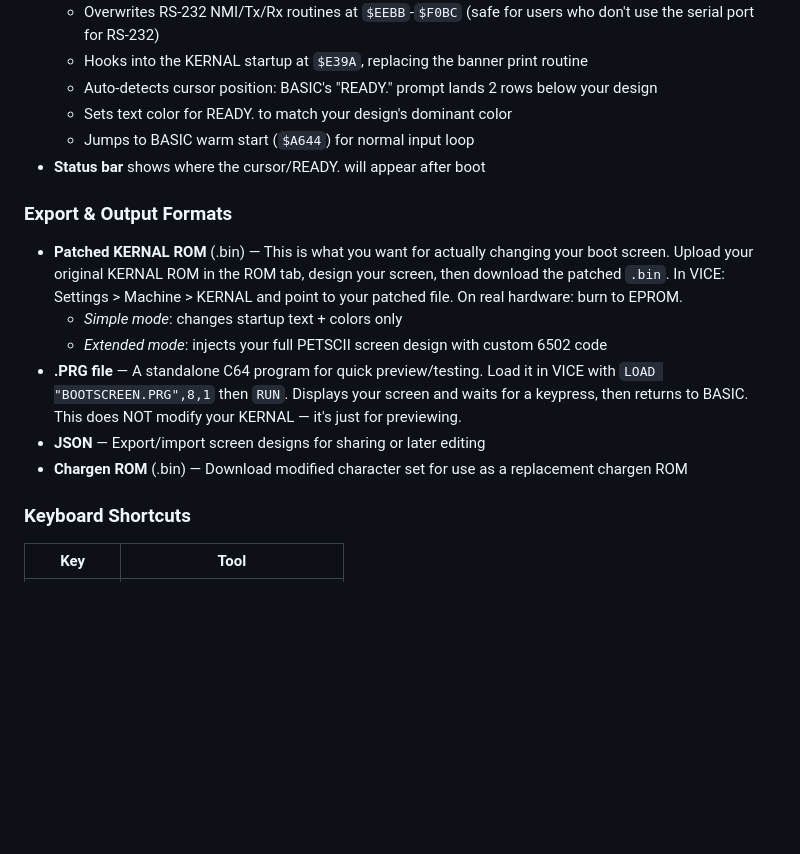
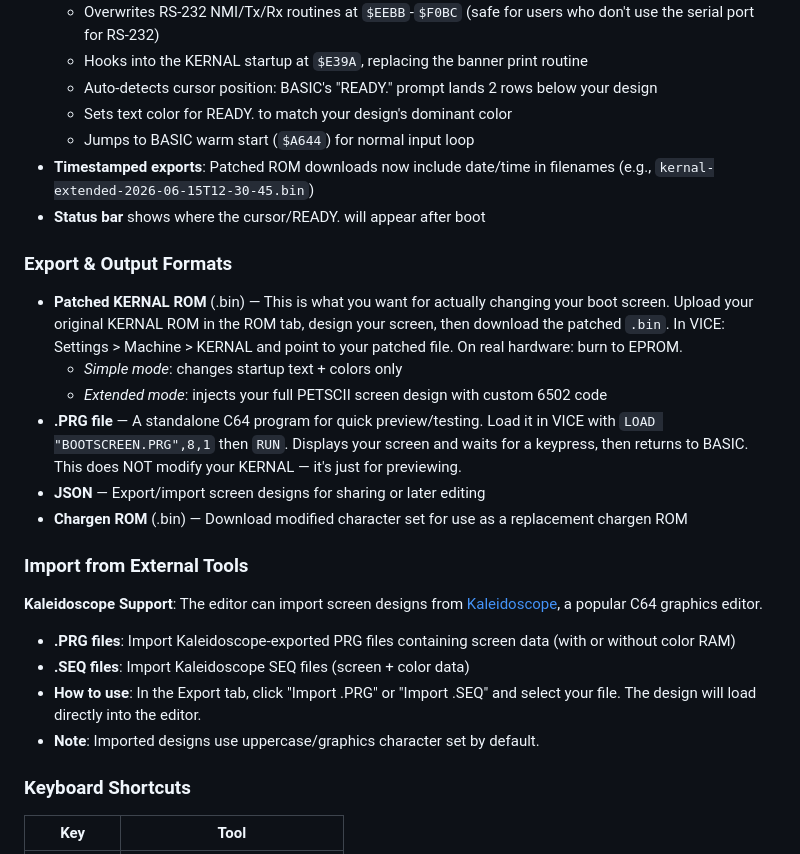
Before and after one commit to DrWize/CustomC64StartScreen, a Markdown page: README.md, the part around the change. GitHub-like rendering; blank space fills up the shorter version.

Commit message:
Update QA checklist and README with Kaleidoscope import info

```diff
--- a/README.md
+++ b/README.md
@@ -113,6 +113,7 @@ Then open http://localhost:8064 (pass a different port as an argument if needed)
   - Auto-detects cursor position: BASIC's "READY." prompt lands 2 rows below your design
   - Sets text color for READY. to match your design's dominant color
   - Jumps to BASIC warm start (`$A644`) for normal input loop
+- **Timestamped exports**: Patched ROM downloads now include date/time in filenames (e.g., `kernal-extended-2026-06-15T12-30-45.bin`)
 - **Status bar** shows where the cursor/READY. will appear after boot
 
 ### Export & Output Formats
@@ -123,6 +124,15 @@ Then open http://localhost:8064 (pass a different port as an argument if needed)
 - **.PRG file** — A standalone C64 program for quick preview/testing. Load it in VICE with `LOAD "BOOTSCREEN.PRG",8,1` then `RUN`. Displays your screen and waits for a keypress, then returns to BASIC. This does NOT modify your KERNAL — it's just for previewing.
 - **JSON** — Export/import screen designs for sharing or later editing
 - **Chargen ROM** (.bin) — Download modified character set for use as a replacement chargen ROM
+
+### Import from External Tools
+
+**Kaleidoscope Support**: The editor can import screen designs from [Kaleidoscope](https://github.com/cloaked0x/Kaleidoscope), a popular C64 graphics editor.
+
+- **.PRG files**: Import Kaleidoscope-exported PRG files containing screen data (with or without color RAM)
+- **.SEQ files**: Import Kaleidoscope SEQ files (screen + color data)
+- **How to use**: In the Export tab, click "Import .PRG" or "Import .SEQ" and select your file. The design will load directly into the editor.
+- **Note**: Imported designs use uppercase/graphics character set by default.
 
 ### Keyboard Shortcuts
 | Key | Tool |
```
Also changed, not shown: qa/TOMORROW-QA-CHECKLIST.md (+5 -4 lines).
